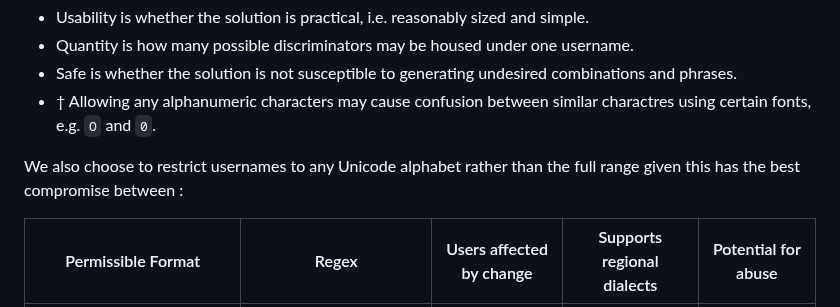
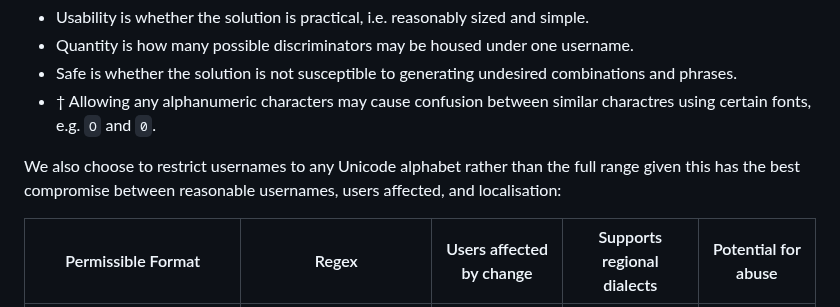
Before and after one commit to revoltchat/rfcs, a Markdown page: rfcs/rfc-0003-discriminators.md, the part around the change. Drawn GitHub-style.

Commit message:
docs(0003): finish writing this sentence

```diff
--- a/rfcs/rfc-0003-discriminators.md
+++ b/rfcs/rfc-0003-discriminators.md
@@ -206,7 +206,7 @@ In regards to this table:
 - Safe is whether the solution is not susceptible to generating undesired combinations and phrases.
 - † Allowing any alphanumeric characters may cause confusion between similar charactres using certain fonts, e.g. `O` and `0`.
 
-We also choose to restrict usernames to any Unicode alphabet rather than the full range given this has the best compromise between :
+We also choose to restrict usernames to any Unicode alphabet rather than the full range given this has the best compromise between reasonable usernames, users affected, and localisation:
 
 | Permissible Format                                |                 Regex                 | Users affected by change | Supports regional dialects | Potential for abuse |
 | ------------------------------------------------- | :-----------------------------------: | :----------------------: | :------------------------: | ------------------- |
```
